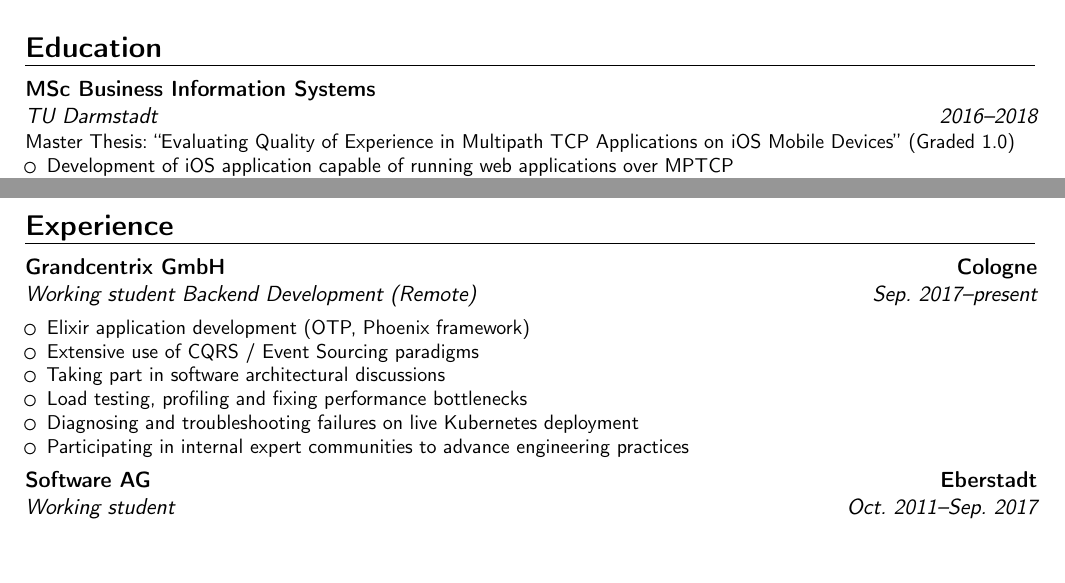
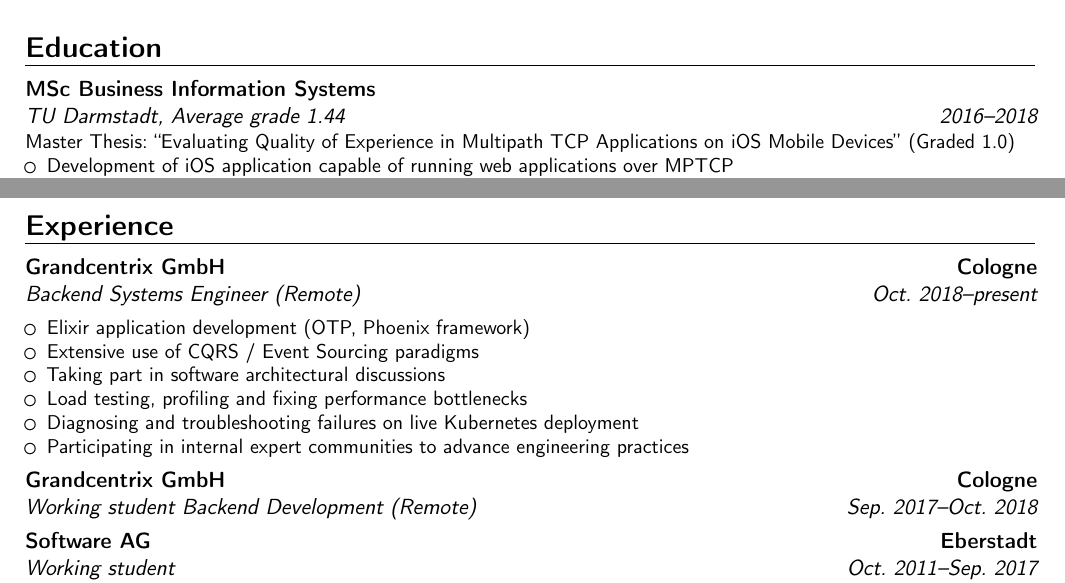
Before and after one commit to jfornoff/CV, a LaTeX CV (CV.tex): two parts of page 1 of 3, joined at a grey line, cut so that both start at the same text, the shorter picture padded with empty space. Compiled offline with pdfLaTeX.

Commit message:
Add new contract and finishing grade

```diff
--- a/CV.tex
+++ b/CV.tex
@@ -56,7 +56,7 @@
 \pagestyle{empty}
 
 \section{Education}
-\cventry{2016--2018}{TU Darmstadt}{MSc Business Information Systems}{}{}{
+\cventry{2016--2018}{TU Darmstadt}{MSc Business Information Systems}{}{Average grade \textit{1.44}}{
   Master Thesis: ``Evaluating Quality of Experience in Multipath TCP Applications on iOS Mobile Devices'' (Graded 1.0)
   \begin{itemize}
     \item Development of iOS application capable of running web applications over MPTCP
@@ -72,7 +72,7 @@
 \cventry{}{Alexander Fr"ommgen, Denny Stohr, Jan Fornoff et al.}{\emph{Capture and Replay: Reproducible Network Experiments in Mininet}}{}{ACM SIGCOMM 2016 (Poster)}{}
 
 \section{Experience}
-\cventry{Sep. 2017--present}{Working student Backend Development (Remote)}{Grandcentrix GmbH}{Cologne}{}{
+\cventry{Oct. 2018--present}{Backend Systems Engineer (Remote)}{Grandcentrix GmbH}{Cologne}{}{
   \smallskip
   \begin{itemize}
     \item Elixir application development (OTP, Phoenix framework)
@@ -83,6 +83,7 @@
     \item Participating in internal expert communities to advance engineering practices
   \end{itemize}
 }
+\cventry{Sep. 2017--Oct. 2018}{Working student Backend Development (Remote)}{Grandcentrix GmbH}{Cologne}{}{}
 \cventry{Oct. 2011--Sep. 2017}{Working student}{Software AG}{Eberstadt}{}{Development of internal web applications \newline{}%
 \begin{itemize}
 \item Development of web applications for management of contracts
```
